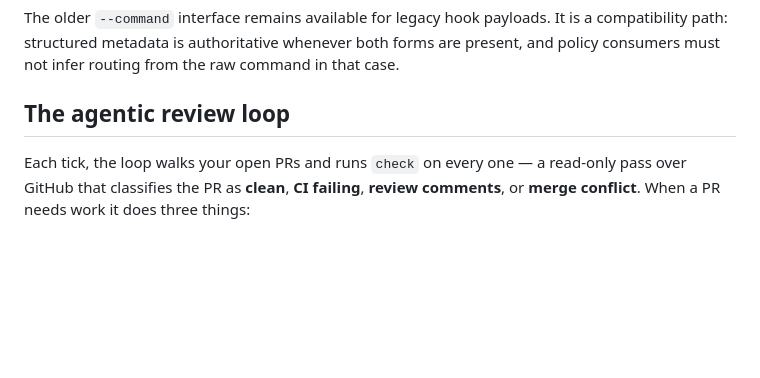
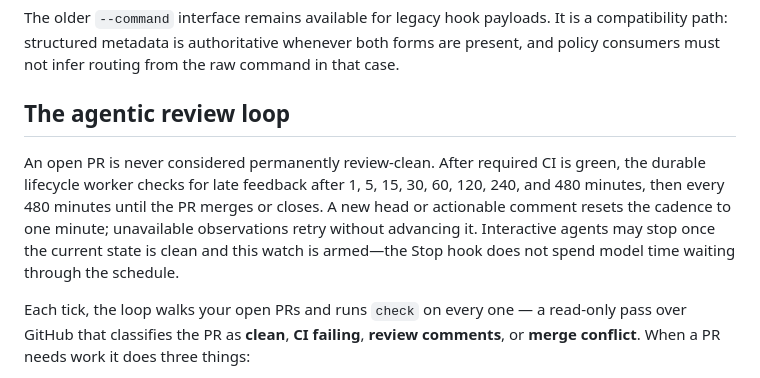
Before and after one commit to Boundless-Studios/agentic-pr-dash, a Markdown page: README.md, the part around the change. Drawn GitHub-style; blank space fills up the shorter version.

Commit message:
Document open PR review watch policy

```diff
--- a/README.md
+++ b/README.md
@@ -282,6 +282,14 @@ command in that case.
 
 ## The agentic review loop
 
+An open PR is never considered permanently review-clean. After required CI is
+green, the durable lifecycle worker checks for late feedback after 1, 5, 15, 30,
+60, 120, 240, and 480 minutes, then every 480 minutes until the PR merges or
+closes. A new head or actionable comment resets the cadence to one minute;
+unavailable observations retry without advancing it. Interactive agents may
+stop once the current state is clean and this watch is armed—the Stop hook does
+not spend model time waiting through the schedule.
+
 Each tick, the loop walks your open PRs and runs `check` on every one — a
 read-only pass over GitHub that classifies the PR as **clean**, **CI failing**,
 **review comments**, or **merge conflict**. When a PR needs work it does three
```
Also changed, not shown: docs/ARCHITECTURE.md (+8 -1 lines).
